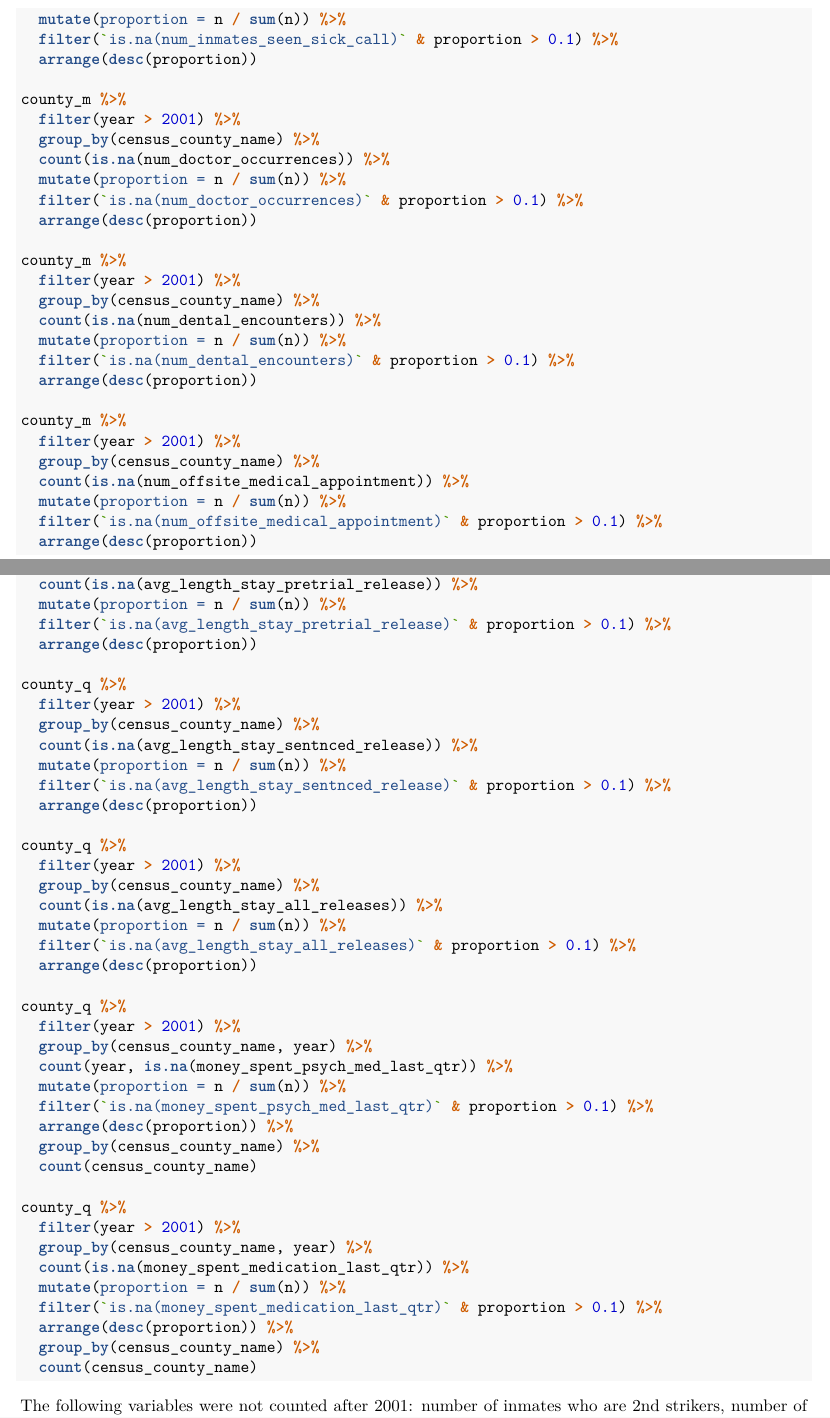
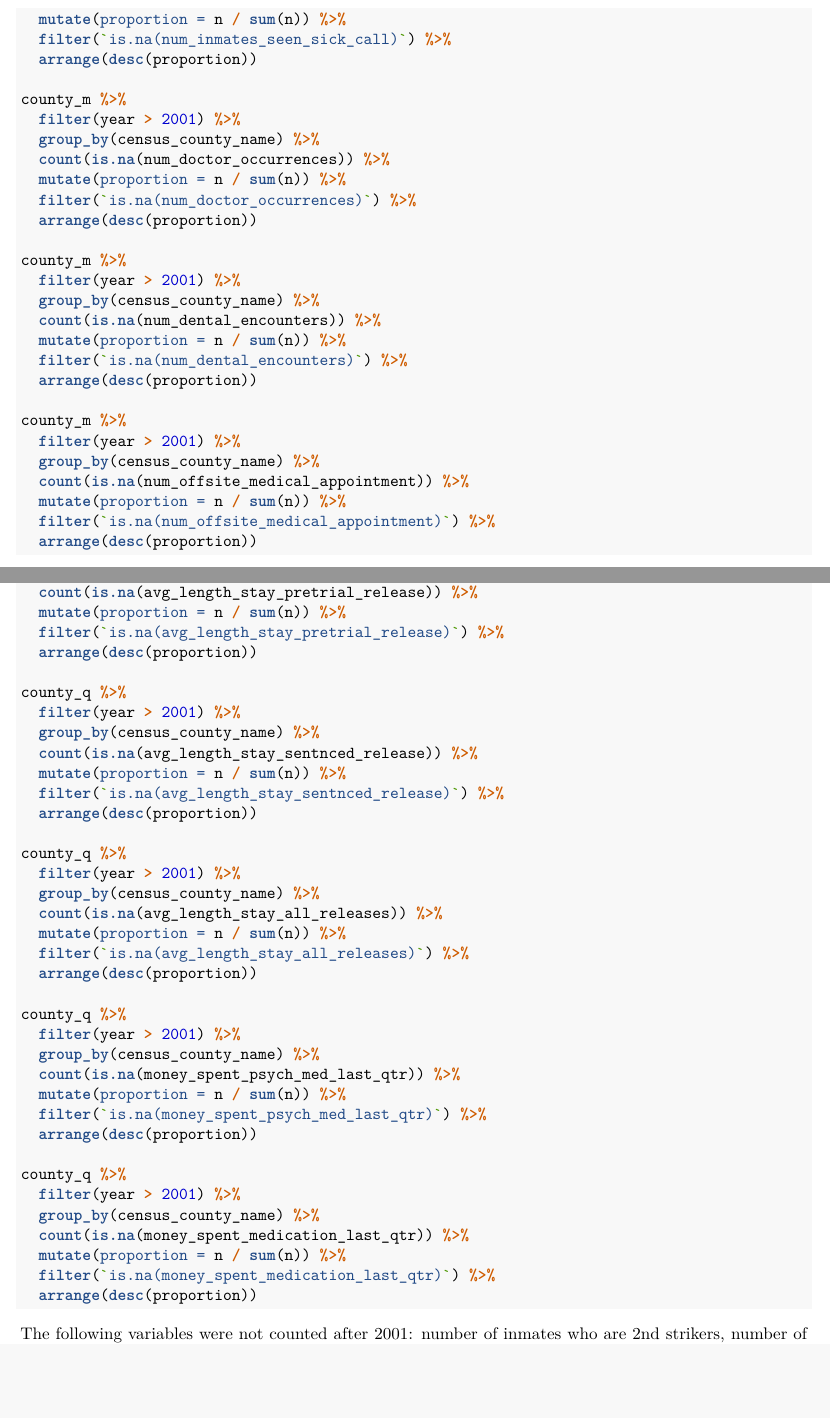
Before and after one commit to kalleyhuang/harnessing-data-from-nc-jails, an R Markdown document (harnessing-data-from-nc-jails.Rmd): two parts of pages 5 and 8 of 10, joined at a grey line, cut so that both start at the same text, the shorter picture padded with empty space. Rendered offline with R 4.5, knitr and Pandoc, then LaTeX, with nearby package versions; some code elsewhere in the file could not run offline.

Commit message:
missingness analysis

````diff
--- a/harnessing-data-from-nc-jails.Rmd
+++ b/harnessing-data-from-nc-jails.Rmd
@@ -149,7 +149,7 @@ county_m %>%
   group_by(census_county_name) %>%
   count(is.na(num_inmates_seen_sick_call)) %>%
   mutate(proportion = n / sum(n)) %>%
-  filter(`is.na(num_inmates_seen_sick_call)` & proportion > 0.1) %>%
+  filter(`is.na(num_inmates_seen_sick_call)`) %>%
   arrange(desc(proportion))
 
 county_m %>%
@@ -157,7 +157,7 @@ county_m %>%
   group_by(census_county_name) %>%
   count(is.na(num_doctor_occurrences)) %>%
   mutate(proportion = n / sum(n)) %>%
-  filter(`is.na(num_doctor_occurrences)` & proportion > 0.1) %>%
+  filter(`is.na(num_doctor_occurrences)`) %>%
   arrange(desc(proportion))
 
 county_m %>%
@@ -165,7 +165,7 @@ county_m %>%
   group_by(census_county_name) %>%
   count(is.na(num_dental_encounters)) %>%
   mutate(proportion = n / sum(n)) %>%
-  filter(`is.na(num_dental_encounters)` & proportion > 0.1) %>%
+  filter(`is.na(num_dental_encounters)`) %>%
   arrange(desc(proportion))
 
 county_m %>%
@@ -173,7 +173,7 @@ county_m %>%
   group_by(census_county_name) %>%
   count(is.na(num_offsite_medical_appointment)) %>%
   mutate(proportion = n / sum(n)) %>%
-  filter(`is.na(num_offsite_medical_appointment)` & proportion > 0.1) %>%
+  filter(`is.na(num_offsite_medical_appointment)`) %>%
   arrange(desc(proportion))
 ```
 
@@ -266,7 +266,7 @@ county_q %>%
   group_by(census_county_name) %>%
   count(is.na(avg_length_stay_pretrial_release)) %>%
   mutate(proportion = n / sum(n)) %>%
-  filter(`is.na(avg_length_stay_pretrial_release)` & proportion > 0.1) %>%
+  filter(`is.na(avg_length_stay_pretrial_release)`) %>%
   arrange(desc(proportion))
 
 county_q %>%
@@ -274,7 +274,7 @@ county_q %>%
   group_by(census_county_name) %>%
   count(is.na(avg_length_stay_sentnced_release)) %>%
   mutate(proportion = n / sum(n)) %>%
-  filter(`is.na(avg_length_stay_sentnced_release)` & proportion > 0.1) %>%
+  filter(`is.na(avg_length_stay_sentnced_release)`) %>%
   arrange(desc(proportion))
 
 county_q %>%
@@ -282,28 +282,24 @@ county_q %>%
   group_by(census_county_name) %>%
   count(is.na(avg_length_stay_all_releases)) %>%
   mutate(proportion = n / sum(n)) %>%
-  filter(`is.na(avg_length_stay_all_releases)` & proportion > 0.1) %>%
+  filter(`is.na(avg_length_stay_all_releases)`) %>%
   arrange(desc(proportion))
 
 county_q %>%
   filter(year > 2001) %>%
-  group_by(census_county_name, year) %>%
-  count(year, is.na(money_spent_psych_med_last_qtr)) %>%
+  group_by(census_county_name) %>%
+  count(is.na(money_spent_psych_med_last_qtr)) %>%
   mutate(proportion = n / sum(n)) %>%
-  filter(`is.na(money_spent_psych_med_last_qtr)` & proportion > 0.1) %>%
-  arrange(desc(proportion)) %>%
-  group_by(census_county_name) %>%
-  count(census_county_name)
+  filter(`is.na(money_spent_psych_med_last_qtr)`) %>%
+  arrange(desc(proportion))
 
 county_q %>%
   filter(year > 2001) %>%
-  group_by(census_county_name, year) %>%
+  group_by(census_county_name) %>%
   count(is.na(money_spent_medication_last_qtr)) %>%
   mutate(proportion = n / sum(n)) %>%
-  filter(`is.na(money_spent_medication_last_qtr)` & proportion > 0.1) %>%
-  arrange(desc(proportion)) %>%
-  group_by(census_county_name) %>%
-  count(census_county_name)
+  filter(`is.na(money_spent_medication_last_qtr)`) %>%
+  arrange(desc(proportion))
 ```
 
 The following variables were not counted after 2001: number of inmates who are 2nd strikers, number of inmates who are 3rd strikers, number of unserved misdemeanor warrants in county, number of unserved felony warrants in county, and percent of inmates who are undocumented immigrants. I subset the data, filtering for observations before 2001 and grouping by county.
````
Also changed, not shown: harnessing-data-from-nc-jails.Rmd (6 more changed lines).
